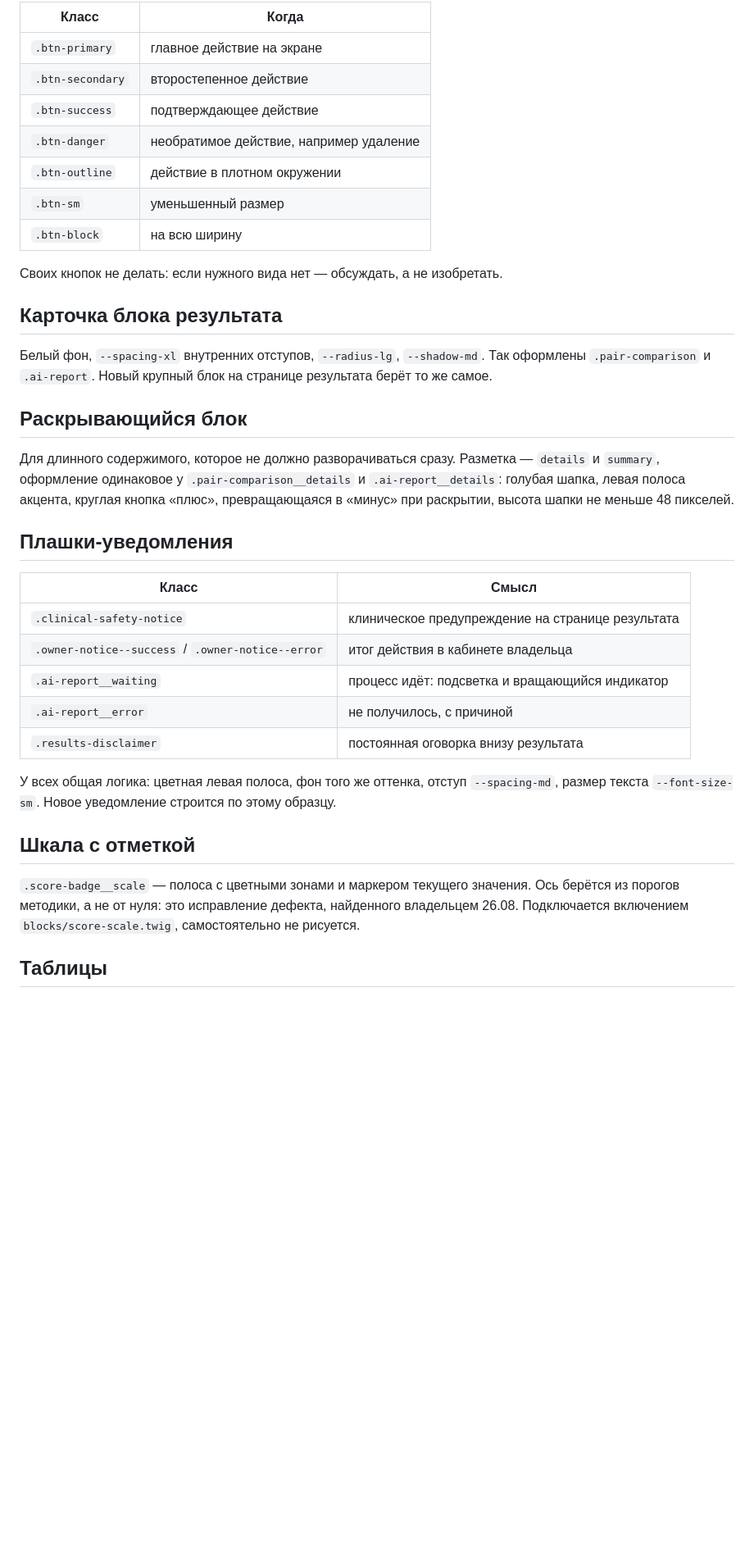
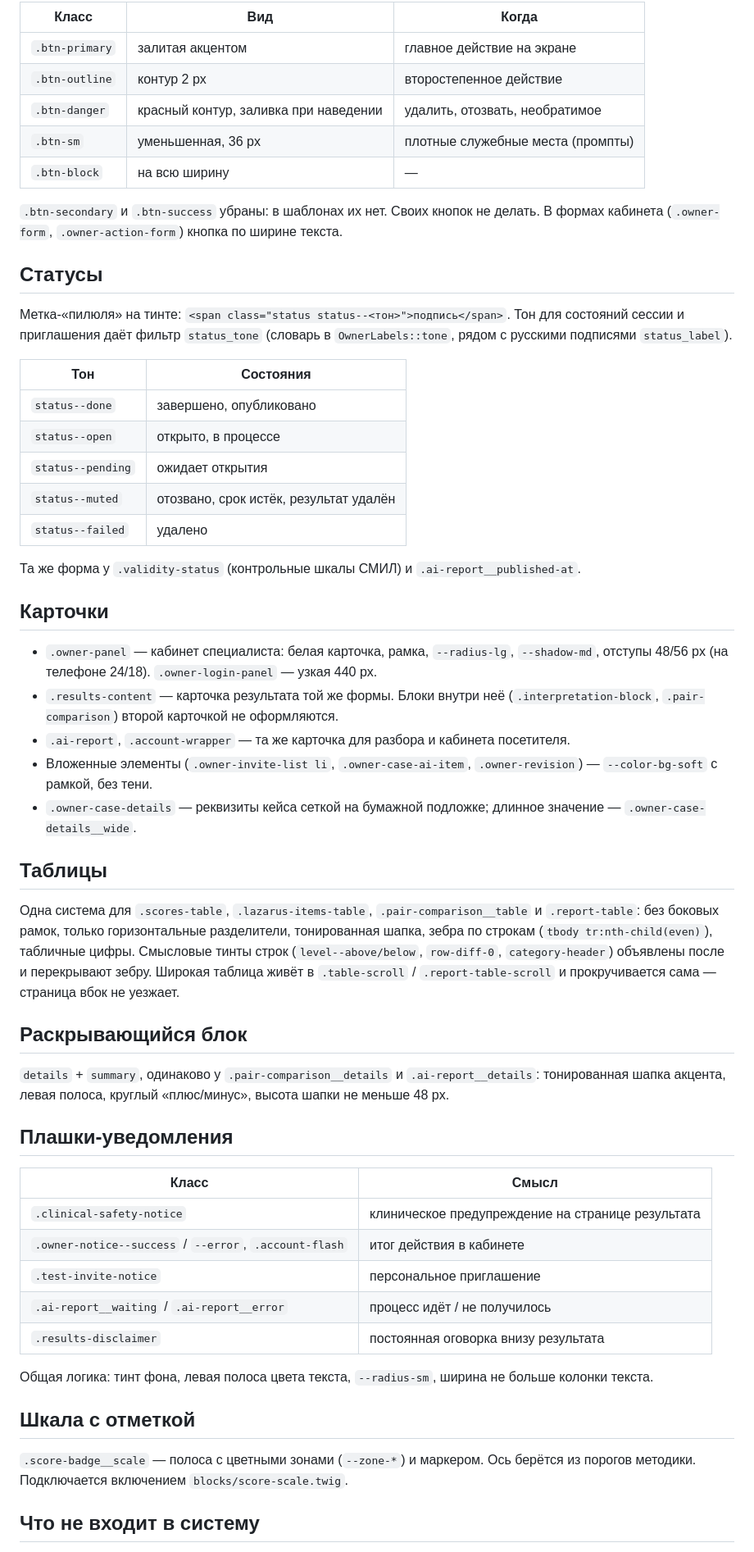
Before and after one commit to dmitryturin-art/psytest-platform, a Markdown page: docs/UI_KIT.md, the part around one of its changes. Shown at 82% size. Drawn GitHub-style; blank space fills up the shorter version.

```diff
--- a/docs/UI_KIT.md
+++ b/docs/UI_KIT.md
@@ -26,45 +54,72 @@
 
-| Класс | Когда |
+| Класс | Вид | Когда |
+|---|---|---|
+| `.btn-primary` | залитая акцентом | главное действие на экране |
+| `.btn-outline` | контур 2 px | второстепенное действие |
+| `.btn-danger` | красный контур, заливка при наведении | удалить, отозвать, необратимое |
+| `.btn-sm` | уменьшенная, 36 px | плотные служебные места (промпты) |
+| `.btn-block` | на всю ширину | — |
+
+`.btn-secondary` и `.btn-success` убраны: в шаблонах их нет. Своих кнопок не делать.
+В формах кабинета (`.owner-form`, `.owner-action-form`) кнопка по ширине текста.
+
+## Статусы
+
+Метка-«пилюля» на тинте: `<span class="status status--<тон>">подпись</span>`. Тон для состояний
+сессии и приглашения даёт фильтр `status_tone` (словарь в `OwnerLabels::tone`, рядом с русскими
+подписями `status_label`).
+
+| Тон | Состояния |
 |---|---|
-| `.btn-primary` | главное действие на экране |
-| `.btn-secondary` | второстепенное действие |
-| `.btn-success` | подтверждающее действие |
-| `.btn-danger` | необратимое действие, например удаление |
-| `.btn-outline` | действие в плотном окружении |
-| `.btn-sm` | уменьшенный размер |
-| `.btn-block` | на всю ширину |
+| `status--done` | завершено, опубликовано |
+| `status--open` | открыто, в процессе |
+| `status--pending` | ожидает открытия |
+| `status--muted` | отозвано, срок истёк, результат удалён |
+| `status--failed` | удалено |
 
-Своих кнопок не делать: если нужного вида нет — обсуждать, а не изобретать.
+Та же форма у `.validity-status` (контрольные шкалы СМИЛ) и `.ai-report__published-at`.
 
-## Карточка блока результата
+## Карточки
 
-Белый фон, `--spacing-xl` внутренних отступов, `--radius-lg`, `--shadow-md`. Так оформлены
-`.pair-comparison` и `.ai-report`. Новый крупный блок на странице результата берёт то же самое.
+- `.owner-panel` — кабинет специалиста: белая карточка, рамка, `--radius-lg`, `--shadow-md`,
+  отступы 48/56 px (на телефоне 24/18). `.owner-login-panel` — узкая 440 px.
+- `.results-content` — карточка результата той же формы. Блоки внутри неё (`.interpretation-block`,
+  `.pair-comparison`) второй карточкой не оформляются.
+- `.ai-report`, `.account-wrapper` — та же карточка для разбора и кабинета посетителя.
+- Вложенные элементы (`.owner-invite-list li`, `.owner-case-ai-item`, `.owner-revision`) — `--color-bg-soft`
+  с рамкой, без тени.
+- `.owner-case-details` — реквизиты кейса сеткой на бумажной подложке; длинное значение —
+  `.owner-case-details__wide`.
+
+## Таблицы
+
+Одна система для `.scores-table`, `.lazarus-items-table`, `.pair-comparison__table` и `.report-table`:
+без боковых рамок, только горизонтальные разделители, тонированная шапка, зебра по строкам
+(`tbody tr:nth-child(even)`), табличные цифры. Смысловые тинты строк (`level--above/below`,
+`row-diff-0`, `category-header`) объявлены после и перекрывают зебру. Широкая таблица живёт в
+`.table-scroll` / `.report-table-scroll` и прокручивается сама — страница вбок не уезжает.
 
 ## Раскрывающийся блок
 
-Для длинного содержимого, которое не должно разворачиваться сразу. Разметка — `details` и `summary`,
-оформление одинаковое у `.pair-comparison__details` и `.ai-report__details`: голубая шапка, левая полоса
-акцента, круглая кнопка «плюс», превращающаяся в «минус» при раскрытии, высота шапки не меньше 48 пикселей.
+`details` + `summary`, одинаково у `.pair-comparison__details` и `.ai-report__details`: тонированная
+шапка акцента, левая полоса, круглый «плюс/минус», высота шапки не меньше 48 px.
 
 ## Плашки-уведомления
 
 | Класс | Смысл |
 |---|---|
 | `.clinical-safety-notice` | клиническое предупреждение на странице результата |
-| `.owner-notice--success` / `.owner-notice--error` | итог действия в кабинете владельца |
-| `.ai-report__waiting` | процесс идёт: подсветка и вращающийся индикатор |
-| `.ai-report__error` | не получилось, с причиной |
+| `.owner-notice--success` / `--error`, `.account-flash` | итог действия в кабинете |
+| `.test-invite-notice` | персональное приглашение |
+| `.ai-report__waiting` / `.ai-report__error` | процесс идёт / не получилось |
 | `.results-disclaimer` | постоянная оговорка внизу результата |
 
-У всех общая логика: цветная левая полоса, фон того же оттенка, отступ `--spacing-md`, размер текста
-`--font-size-sm`. Новое уведомление строится по этому образцу.
+Общая логика: тинт фона, левая полоса цвета текста, `--radius-sm`, ширина не больше колонки текста.
 
 ## Шкала с отметкой
 
-`.score-badge__scale` — полоса с цветными зонами и маркером текущего значения. Ось берётся из порогов
-методики, а не от нуля: это исправление дефекта, найденного владельцем 26.08. Подключается включением
-`blocks/score-scale.twig`, самостоятельно не рисуется.
+`.score-badge__scale` — полоса с цветными зонами (`--zone-*`) и маркером. Ось берётся из порогов
+методики. Подключается включением `blocks/score-scale.twig`.
 
-## Таблицы
+## Что не входит в систему
 
```
Also changed, not shown: other parts of docs/UI_KIT.md (+52 -24 lines).
